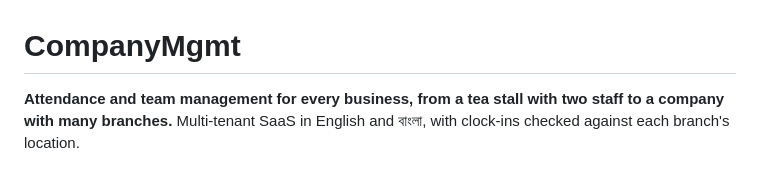
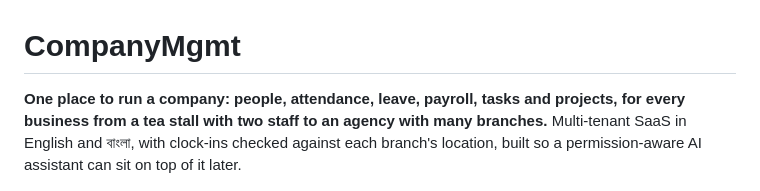
Before and after one commit to omikhan4901/companymgmt, a Markdown page: README.md, the part around one of its changes. Rendered like a GitHub page.

```diff
--- a/README.md
+++ b/README.md
@@ -1,8 +1,9 @@
 # CompanyMgmt
 
-**Attendance and team management for every business, from a tea stall with two staff to a
-company with many branches.** Multi-tenant SaaS in English and বাংলা, with clock-ins
-checked against each branch's location.
+**One place to run a company: people, attendance, leave, payroll, tasks and projects, for
+every business from a tea stall with two staff to an agency with many branches.**
+Multi-tenant SaaS in English and বাংলা, with clock-ins checked against each branch's
+location, built so a permission-aware AI assistant can sit on top of it later.
 
 ![Home](docs/screenshots/home.png)
 
```
Also changed, not shown: other parts of README.md (+55 -13 lines), docs/IMPLEMENTATION_PLAN.md (+2 -2 lines), docs/screenshots/notifications.png (added), docs/screenshots/phone-my-work-bangla.png (added), docs/screenshots/task-panel.png (added), docs/screenshots/tasks-board.png (added).
